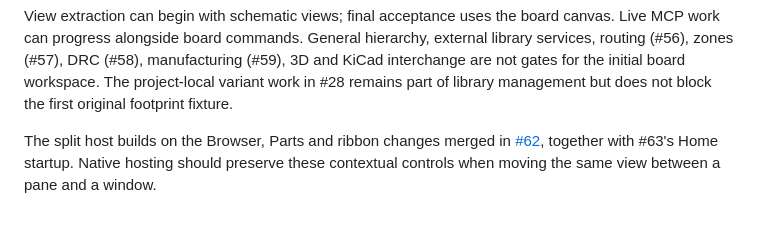
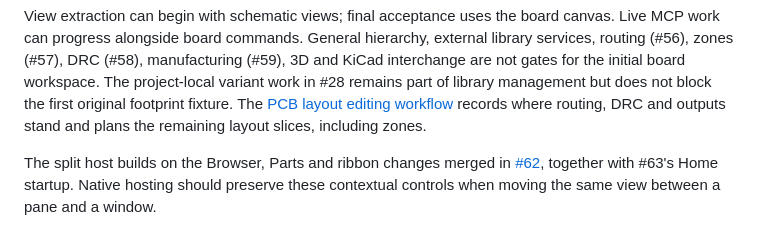
Before and after one commit to tangency-labs/pcbcraft, a Markdown page: docs/board-workspace-plan.md, the part around the change. GitHub-like rendering.

```diff
--- a/docs/board-workspace-plan.md
+++ b/docs/board-workspace-plan.md
@@ -463,6 +463,8 @@ external library services, routing (#56), zones (#57), DRC (#58), manufacturing
 (#59), 3D and KiCad interchange are not gates for the initial board workspace.
 The project-local variant work in #28 remains part of library management but
 does not block the first original footprint fixture.
+The [PCB layout editing workflow](pcb-layout-workflow.md) records where routing,
+DRC and outputs stand and plans the remaining layout slices, including zones.
 
 The split host builds on the Browser, Parts and ribbon changes merged in
 [#62](https://github.com/tangency-labs/pcbcraft/pull/62), together with #63's Home
```
Also changed, not shown: docs/pcb-layout-workflow.md (added, +251 -0 lines).
